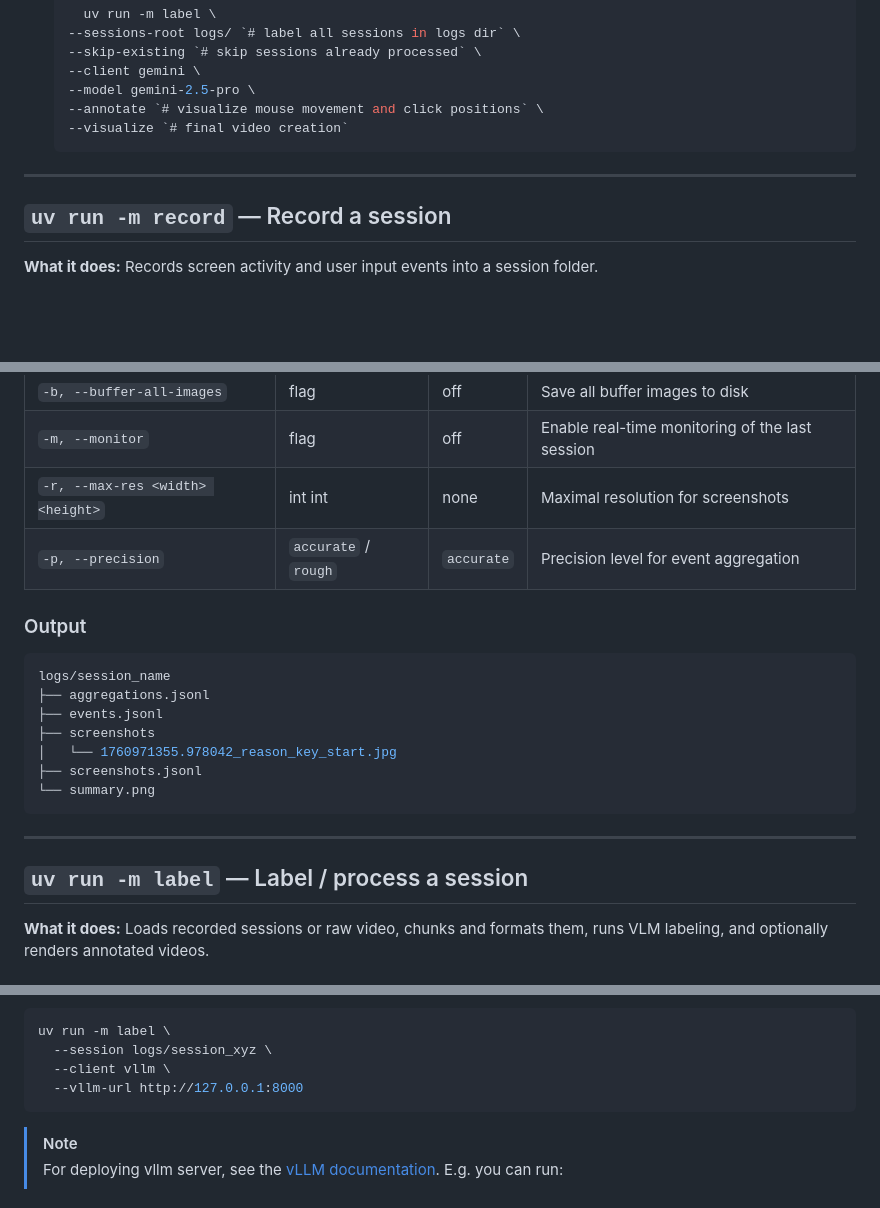
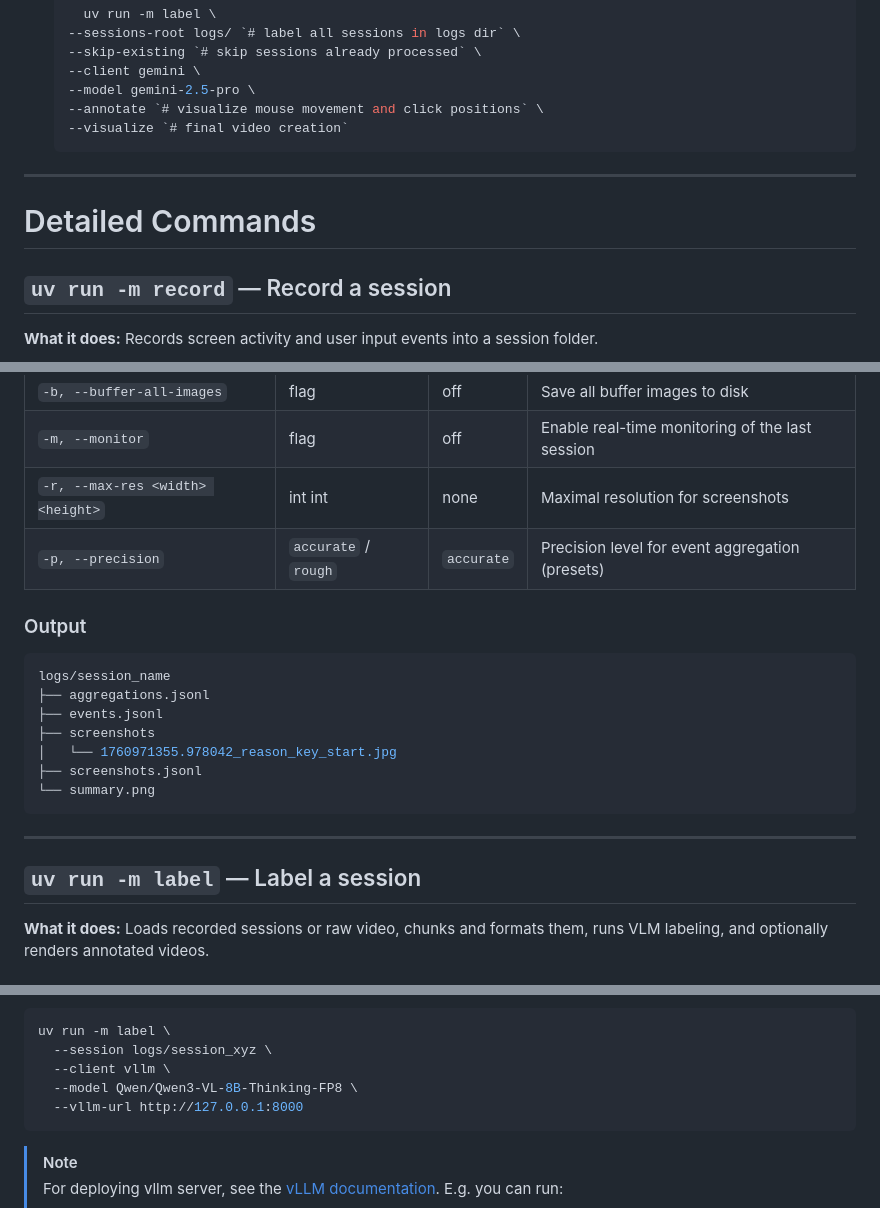
Before and after one commit to GeneralUserModels/pack, a Markdown page: README.md, 3 parts joined by grey strips. Drawn GitHub-style; blank space fills up the shorter version.

````diff
--- a/README.md
+++ b/README.md
@@ -46,6 +46,9 @@ Two main entry points:
 
 ---
 
+# Detailed Commands
+
+
 ## `uv run -m record` — Record a session
 
 **What it does:** Records screen activity and user input events into a session folder.
@@ -59,7 +62,7 @@ Two main entry points:
 | `-b, --buffer-all-images`        | flag                 | off        | Save all buffer images to disk                  |
 | `-m, --monitor`                  | flag                 | off        | Enable real-time monitoring of the last session |
 | `-r, --max-res <width> <height>` | int int              | none       | Maximal resolution for screenshots              |
-| `-p, --precision`                | `accurate` / `rough` | `accurate` | Precision level for event aggregation           |
+| `-p, --precision`                | `accurate` / `rough` | `accurate` | Precision level for event aggregation (presets) |
 
 ### Output
 
@@ -76,7 +79,7 @@ logs/session_name
 
 ---
 
-## `uv run -m label` — Label / process a session
+## `uv run -m label` — Label a session
 
 **What it does:** Loads recorded sessions or raw video, chunks and formats them, runs VLM labeling, and optionally renders annotated videos.
 
@@ -187,6 +190,7 @@ Use an existing vLLM server:
 uv run -m label \
   --session logs/session_xyz \
   --client vllm \
+  --model Qwen/Qwen3-VL-8B-Thinking-FP8 \
   --vllm-url http://127.0.0.1:8000
 ```
 
````
